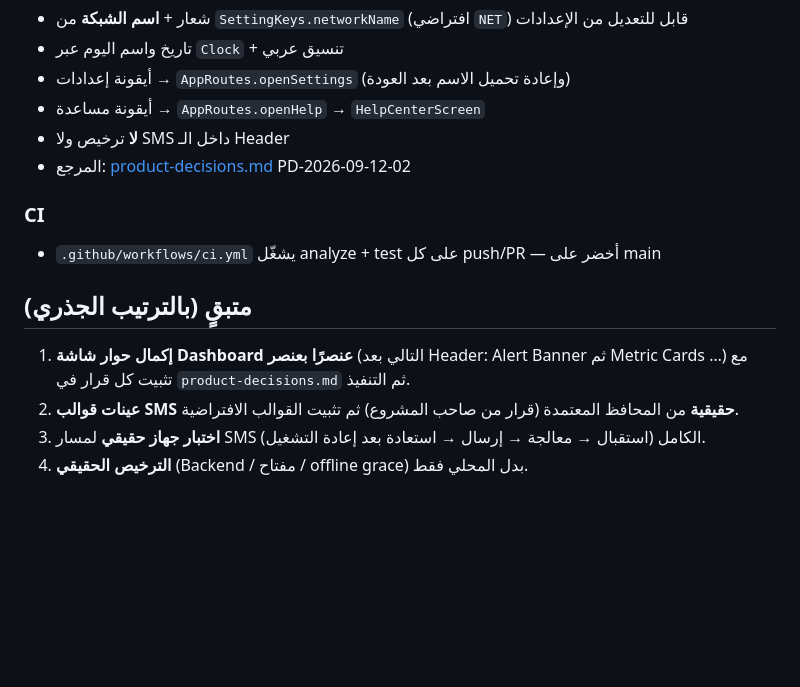
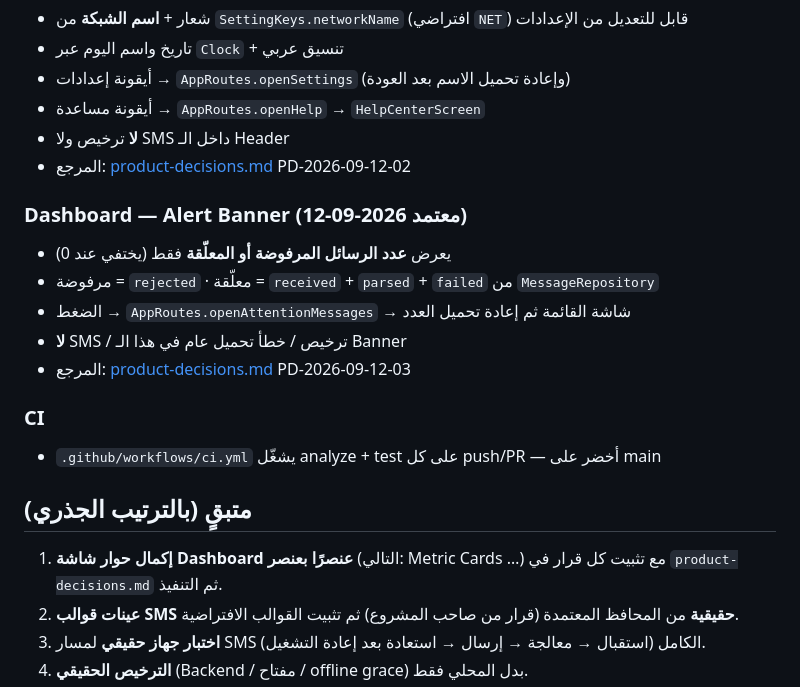
Before and after one commit to KAYANSTOR/Krotak-Pro, a Markdown page: docs/progress.md, the part around the change. GitHub-like rendering; blank space fills up the shorter version.

Commit message:
docs: progress — Dashboard Alert Banner PD-03 completed

```diff
--- a/docs/progress.md
+++ b/docs/progress.md
@@ -48,12 +48,19 @@ flutter test           → يمر في CI
 - **لا** ترخيص ولا SMS داخل الـ Header
 - المرجع: [product-decisions.md](product-decisions.md) PD-2026-09-12-02
 
+### Dashboard — Alert Banner (معتمد 2026-09-12)
+- يعرض **عدد الرسائل المرفوضة أو المعلّقة** فقط (يختفي عند 0)
+- مرفوضة = `rejected` · معلّقة = `received` + `parsed` + `failed` من `MessageRepository`
+- الضغط → `AppRoutes.openAttentionMessages` → شاشة القائمة ثم إعادة تحميل العدد
+- **لا** SMS / ترخيص / خطأ تحميل عام في هذا الـ Banner
+- المرجع: [product-decisions.md](product-decisions.md) PD-2026-09-12-03
+
 ### CI
 - `.github/workflows/ci.yml` يشغّل analyze + test على كل push/PR — أخضر على main
 
 ## متبقٍ (بالترتيب الجذري)
 
-1. **إكمال حوار شاشة Dashboard عنصرًا بعنصر** (التالي بعد Header: Alert Banner ثم Metric Cards …) مع تثبيت كل قرار في `product-decisions.md` ثم التنفيذ.
+1. **إكمال حوار شاشة Dashboard عنصرًا بعنصر** (التالي: Metric Cards …) مع تثبيت كل قرار في `product-decisions.md` ثم التنفيذ.
 2. **عينات قوالب SMS حقيقية** من المحافظ المعتمدة (قرار من صاحب المشروع) ثم تثبيت القوالب الافتراضية.
 3. **اختبار جهاز حقيقي** لمسار SMS الكامل (استقبال → معالجة → إرسال → استعادة بعد إعادة التشغيل).
 4. **الترخيص الحقيقي** (Backend / مفتاح / offline grace) بدل المحلي فقط.
```
